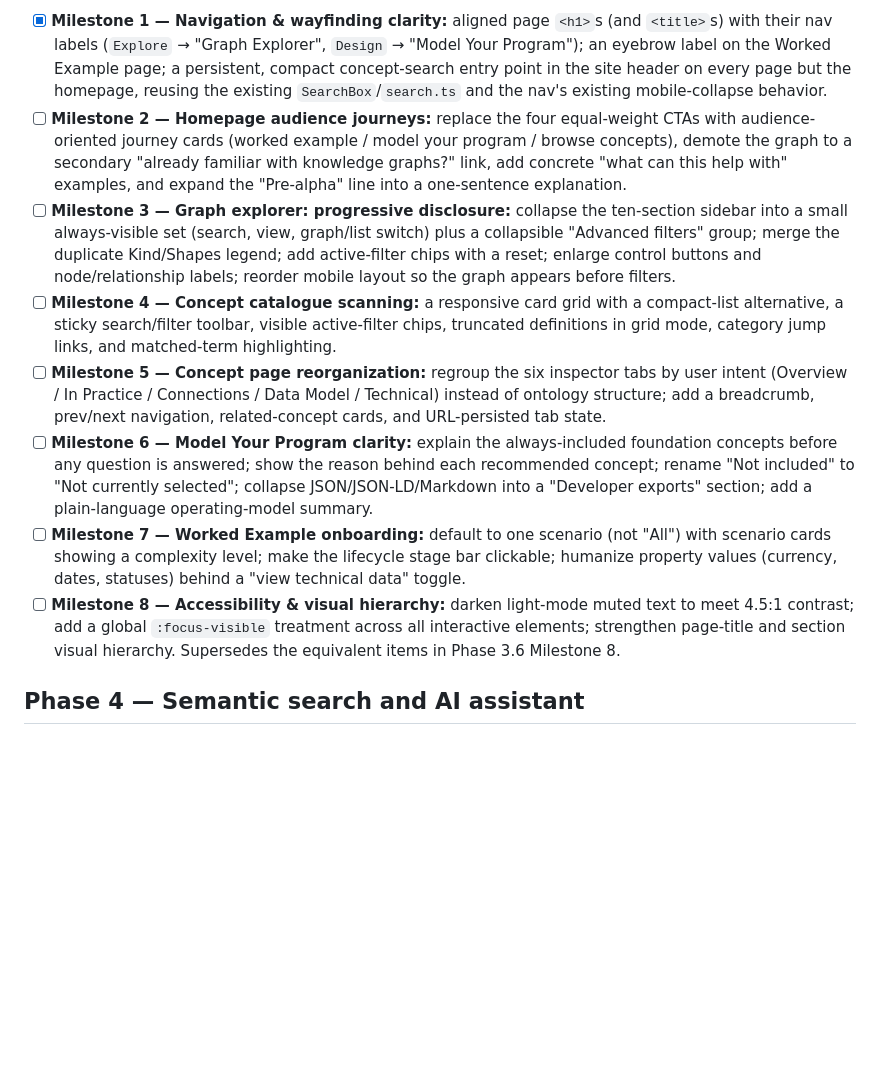
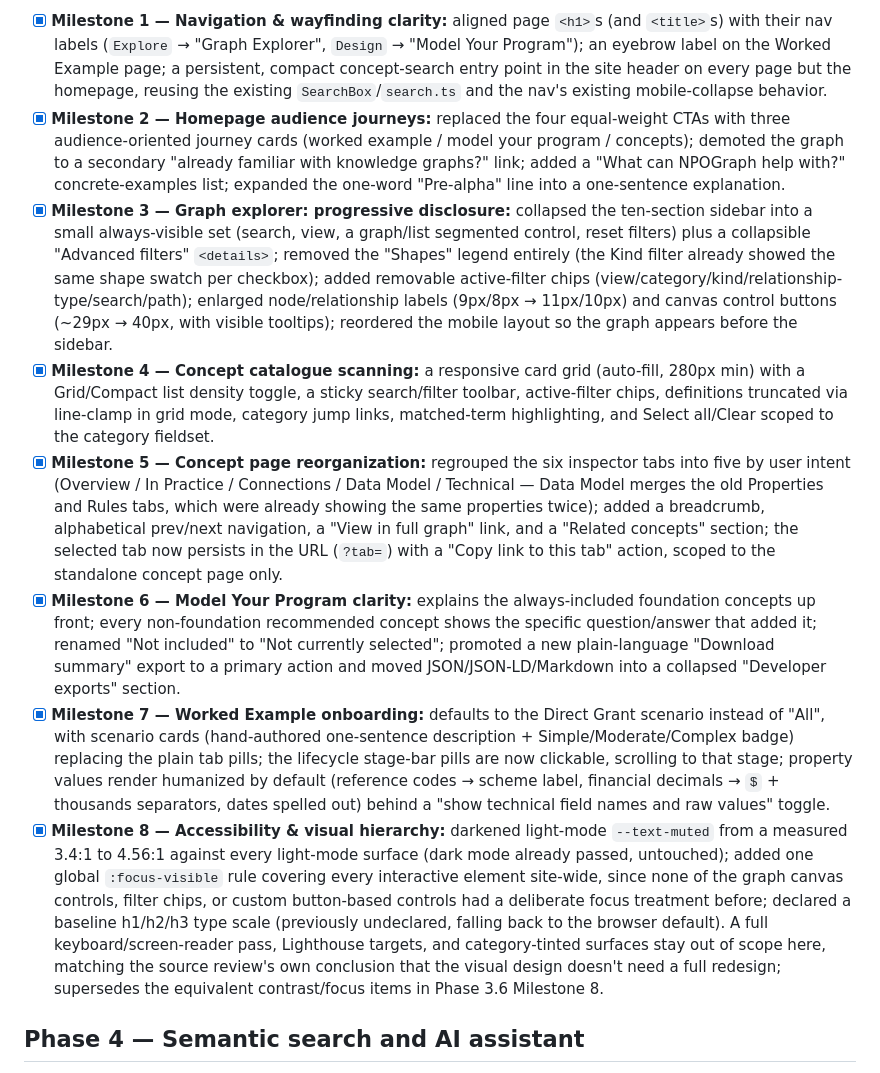
Before and after one commit to EGovender/NPOGraph, a Markdown page: docs/04-roadmap.md, the part around the change. Drawn GitHub-style; blank space fills up the shorter version.

Commit message:
Check off Phase 3.8 Milestones 2-8 (UX & information architecture)
Co-Authored-By: Claude Sonnet 5 <noreply@anthropic.com>

```diff
--- a/docs/04-roadmap.md
+++ b/docs/04-roadmap.md
@@ -72,13 +72,13 @@ Adopted from an external knowledge-model review, reconciled against actual repo
 Adopted from an external UX review, reconciled against the actual site (not just its description): the ontology and its tooling are solid, but the site is organized around its features rather than the tasks/audiences that arrive with different questions. Confirmed concretely in the code: `/explore` and `/design`'s `<h1>`s ("Explore", "Design") don't match their nav labels ("Graph", "Model Your Program"); the graph sidebar exposes ten filter/legend sections at once with 8–9px labels and a duplicate Kind/Shapes legend; concept search has no persistent entry point outside the homepage; light-mode muted text measures 3.4:1 contrast against a 4.5:1 requirement; and there's no global `:focus-visible` treatment. Independent of Phase 3.7's ontology-model work (pure site/IA layer), so it can proceed in parallel; its Milestone 8 supersedes the overlapping accessibility items in Phase 3.6 Milestone 8 rather than duplicating them.
 
 - [x] **Milestone 1 — Navigation & wayfinding clarity:** aligned page `<h1>`s (and `<title>`s) with their nav labels (`Explore` → "Graph Explorer", `Design` → "Model Your Program"); an eyebrow label on the Worked Example page; a persistent, compact concept-search entry point in the site header on every page but the homepage, reusing the existing `SearchBox`/`search.ts` and the nav's existing mobile-collapse behavior.
-- [ ] **Milestone 2 — Homepage audience journeys:** replace the four equal-weight CTAs with audience-oriented journey cards (worked example / model your program / browse concepts), demote the graph to a secondary "already familiar with knowledge graphs?" link, add concrete "what can this help with" examples, and expand the "Pre-alpha" line into a one-sentence explanation.
-- [ ] **Milestone 3 — Graph explorer: progressive disclosure:** collapse the ten-section sidebar into a small always-visible set (search, view, graph/list switch) plus a collapsible "Advanced filters" group; merge the duplicate Kind/Shapes legend; add active-filter chips with a reset; enlarge control buttons and node/relationship labels; reorder mobile layout so the graph appears before filters.
-- [ ] **Milestone 4 — Concept catalogue scanning:** a responsive card grid with a compact-list alternative, a sticky search/filter toolbar, visible active-filter chips, truncated definitions in grid mode, category jump links, and matched-term highlighting.
-- [ ] **Milestone 5 — Concept page reorganization:** regroup the six inspector tabs by user intent (Overview / In Practice / Connections / Data Model / Technical) instead of ontology structure; add a breadcrumb, prev/next navigation, related-concept cards, and URL-persisted tab state.
-- [ ] **Milestone 6 — Model Your Program clarity:** explain the always-included foundation concepts before any question is answered; show the reason behind each recommended concept; rename "Not included" to "Not currently selected"; collapse JSON/JSON-LD/Markdown into a "Developer exports" section; add a plain-language operating-model summary.
-- [ ] **Milestone 7 — Worked Example onboarding:** default to one scenario (not "All") with scenario cards showing a complexity level; make the lifecycle stage bar clickable; humanize property values (currency, dates, statuses) behind a "view technical data" toggle.
-- [ ] **Milestone 8 — Accessibility & visual hierarchy:** darken light-mode muted text to meet 4.5:1 contrast; add a global `:focus-visible` treatment across all interactive elements; strengthen page-title and section visual hierarchy. Supersedes the equivalent items in Phase 3.6 Milestone 8.
+- [x] **Milestone 2 — Homepage audience journeys:** replaced the four equal-weight CTAs with three audience-oriented journey cards (worked example / model your program / concepts); demoted the graph to a secondary "already familiar with knowledge graphs?" link; added a "What can NPOGraph help with?" concrete-examples list; expanded the one-word "Pre-alpha" line into a one-sentence explanation.
+- [x] **Milestone 3 — Graph explorer: progressive disclosure:** collapsed the ten-section sidebar into a small always-visible set (search, view, a graph/list segmented control, reset filters) plus a collapsible "Advanced filters" `<details>`; removed the "Shapes" legend entirely (the Kind filter already showed the same shape swatch per checkbox); added removable active-filter chips (view/category/kind/relationship-type/search/path); enlarged node/relationship labels (9px/8px → 11px/10px) and canvas control buttons (~29px → 40px, with visible tooltips); reordered the mobile layout so the graph appears before the sidebar.
+- [x] **Milestone 4 — Concept catalogue scanning:** a responsive card grid (auto-fill, 280px min) with a Grid/Compact list density toggle, a sticky search/filter toolbar, active-filter chips, definitions truncated via line-clamp in grid mode, category jump links, matched-term highlighting, and Select all/Clear scoped to the category fieldset.
+- [x] **Milestone 5 — Concept page reorganization:** regrouped the six inspector tabs into five by user intent (Overview / In Practice / Connections / Data Model / Technical — Data Model merges the old Properties and Rules tabs, which were already showing the same properties twice); added a breadcrumb, alphabetical prev/next navigation, a "View in full graph" link, and a "Related concepts" section; the selected tab now persists in the URL (`?tab=`) with a "Copy link to this tab" action, scoped to the standalone concept page only.
+- [x] **Milestone 6 — Model Your Program clarity:** explains the always-included foundation concepts up front; every non-foundation recommended concept shows the specific question/answer that added it; renamed "Not included" to "Not currently selected"; promoted a new plain-language "Download summary" export to a primary action and moved JSON/JSON-LD/Markdown into a collapsed "Developer exports" section.
+- [x] **Milestone 7 — Worked Example onboarding:** defaults to the Direct Grant scenario instead of "All", with scenario cards (hand-authored one-sentence description + Simple/Moderate/Complex badge) replacing the plain tab pills; the lifecycle stage-bar pills are now clickable, scrolling to that stage; property values render humanized by default (reference codes → scheme label, financial decimals → `$` + thousands separators, dates spelled out) behind a "show technical field names and raw values" toggle.
+- [x] **Milestone 8 — Accessibility & visual hierarchy:** darkened light-mode `--text-muted` from a measured 3.4:1 to 4.56:1 against every light-mode surface (dark mode already passed, untouched); added one global `:focus-visible` rule covering every interactive element site-wide, since none of the graph canvas controls, filter chips, or custom button-based controls had a deliberate focus treatment before; declared a baseline h1/h2/h3 type scale (previously undeclared, falling back to the browser default). A full keyboard/screen-reader pass, Lighthouse targets, and category-tinted surfaces stay out of scope here, matching the source review's own conclusion that the visual design doesn't need a full redesign; supersedes the equivalent contrast/focus items in Phase 3.6 Milestone 8.
 
 ## Phase 4 — Semantic search and AI assistant
 
```
